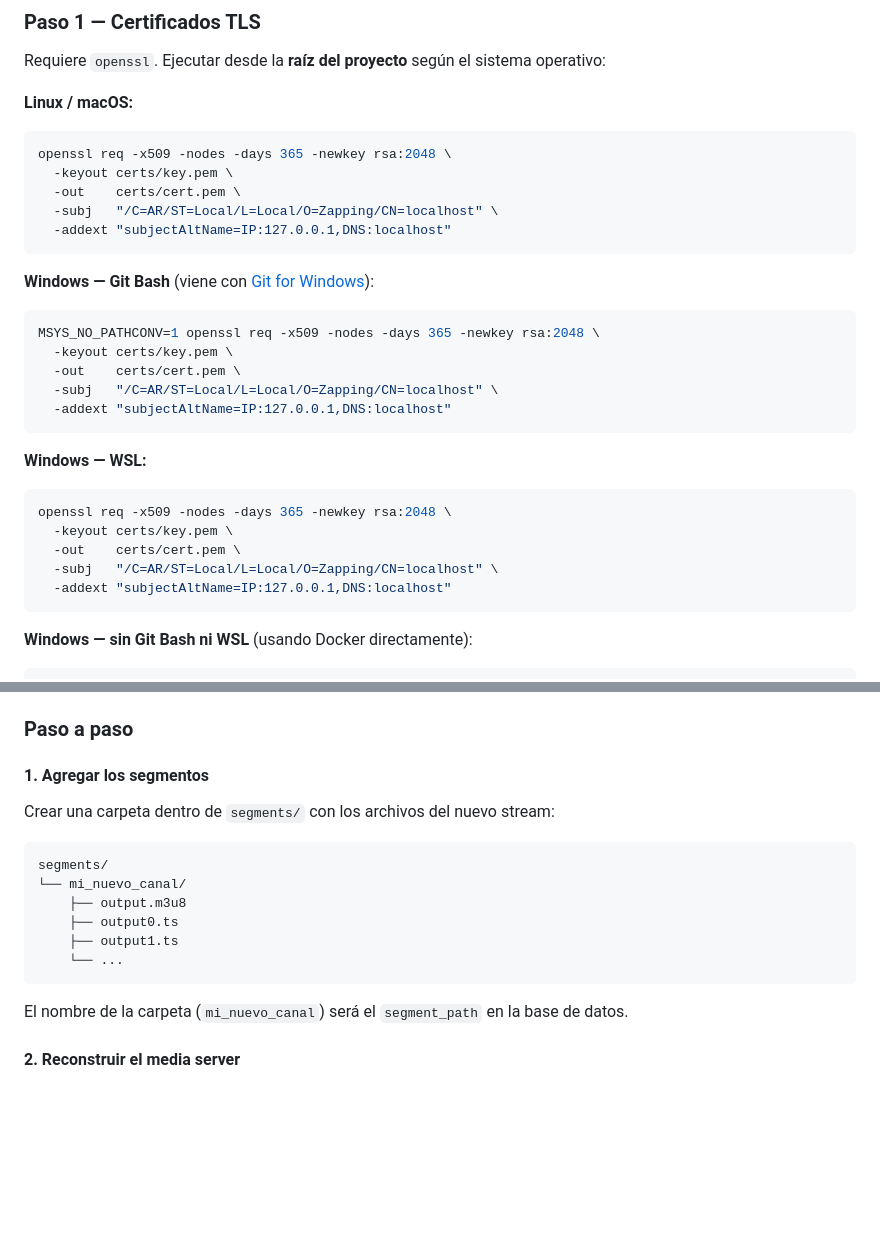
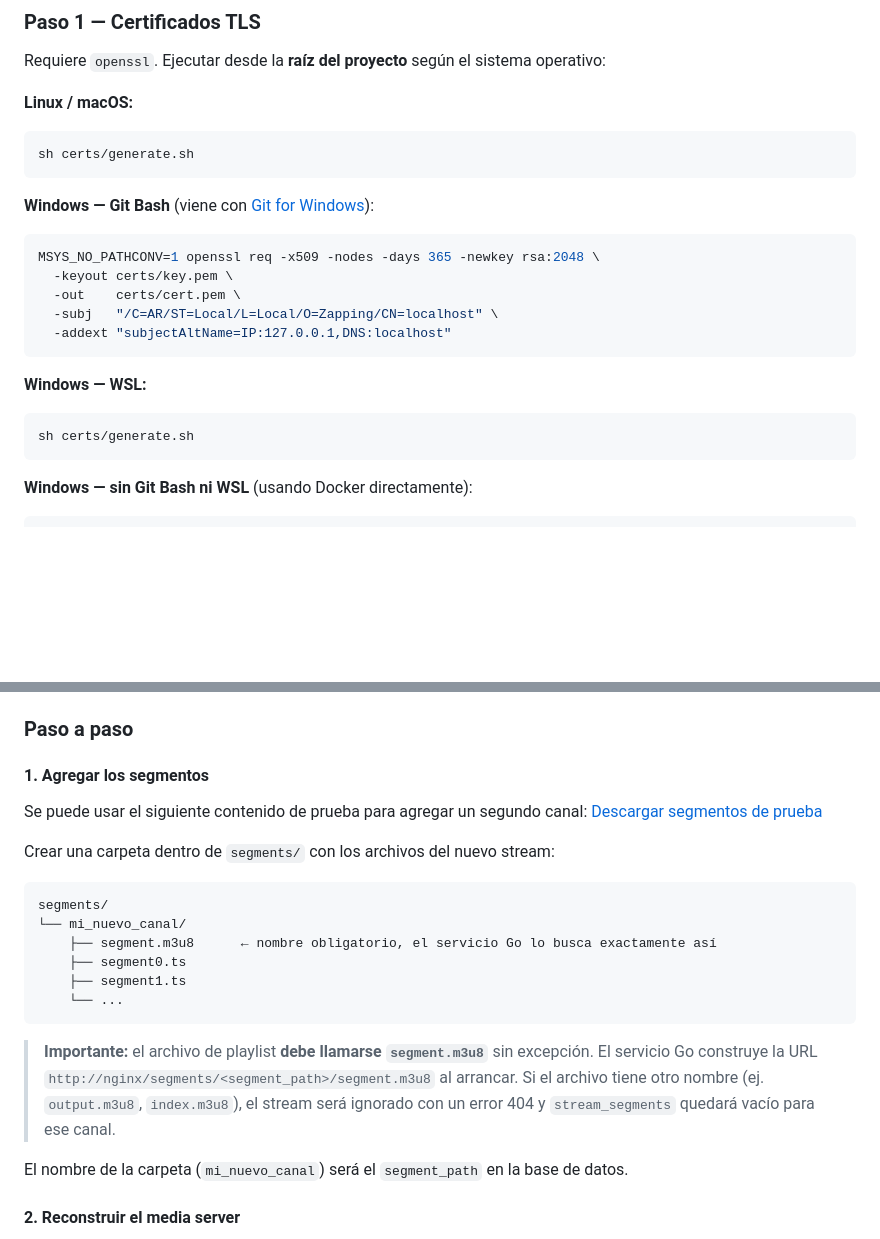
Before and after one commit to kakodrilo/zapping-test, a Markdown page: README.md, 2 parts joined by grey strips. Drawn GitHub-style; blank space fills up the shorter version.

Commit message:
docs: correcciones flujo crear nuevo canal

````diff
--- a/README.md
+++ b/README.md
@@ -316,11 +316,7 @@ Requiere `openssl`. Ejecutar desde la **raíz del proyecto** según el sistema o
 
 **Linux / macOS:**
 ```bash
-openssl req -x509 -nodes -days 365 -newkey rsa:2048 \
-  -keyout certs/key.pem \
-  -out    certs/cert.pem \
-  -subj   "/C=AR/ST=Local/L=Local/O=Zapping/CN=localhost" \
-  -addext "subjectAltName=IP:127.0.0.1,DNS:localhost"
+sh certs/generate.sh
 ```
 
 **Windows — Git Bash** (viene con [Git for Windows](https://git-scm.com/download/win)):
@@ -334,11 +330,7 @@ MSYS_NO_PATHCONV=1 openssl req -x509 -nodes -days 365 -newkey rsa:2048 \
 
 **Windows — WSL:**
 ```bash
-openssl req -x509 -nodes -days 365 -newkey rsa:2048 \
-  -keyout certs/key.pem \
-  -out    certs/cert.pem \
-  -subj   "/C=AR/ST=Local/L=Local/O=Zapping/CN=localhost" \
-  -addext "subjectAltName=IP:127.0.0.1,DNS:localhost"
+sh certs/generate.sh
 ```
 
 **Windows — sin Git Bash ni WSL** (usando Docker directamente):
@@ -447,16 +439,21 @@ El sistema necesita tres cosas para un nuevo stream:
 
 #### 1. Agregar los segmentos
 
+Se puede usar el siguiente contenido de prueba para agregar un segundo canal:
+[Descargar segmentos de prueba](https://drive.google.com/file/d/18Lso52cKZybn9FTa9nHamErDKPddCoji/view?usp=sharing)
+
 Crear una carpeta dentro de `segments/` con los archivos del nuevo stream:
 
 ```
 segments/
 └── mi_nuevo_canal/
-    ├── output.m3u8
-    ├── output0.ts
-    ├── output1.ts
+    ├── segment.m3u8      ← nombre obligatorio, el servicio Go lo busca exactamente así
+    ├── segment0.ts
+    ├── segment1.ts
     └── ...
 ```
+
+> **Importante:** el archivo de playlist **debe llamarse `segment.m3u8`** sin excepción. El servicio Go construye la URL `http://nginx/segments/<segment_path>/segment.m3u8` al arrancar. Si el archivo tiene otro nombre (ej. `output.m3u8`, `index.m3u8`), el stream será ignorado con un error 404 y `stream_segments` quedará vacío para ese canal.
 
 El nombre de la carpeta (`mi_nuevo_canal`) será el `segment_path` en la base de datos.
 
````
